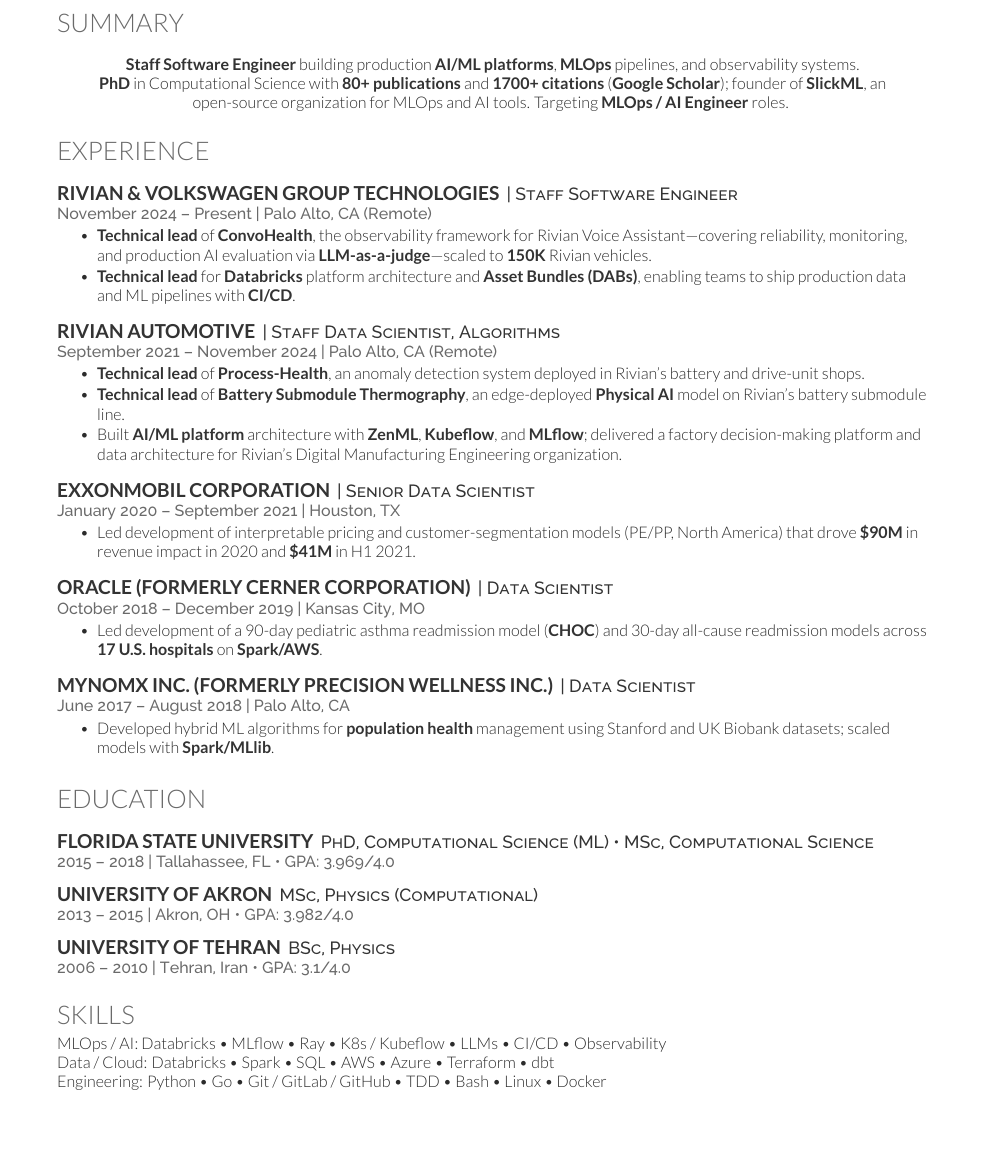
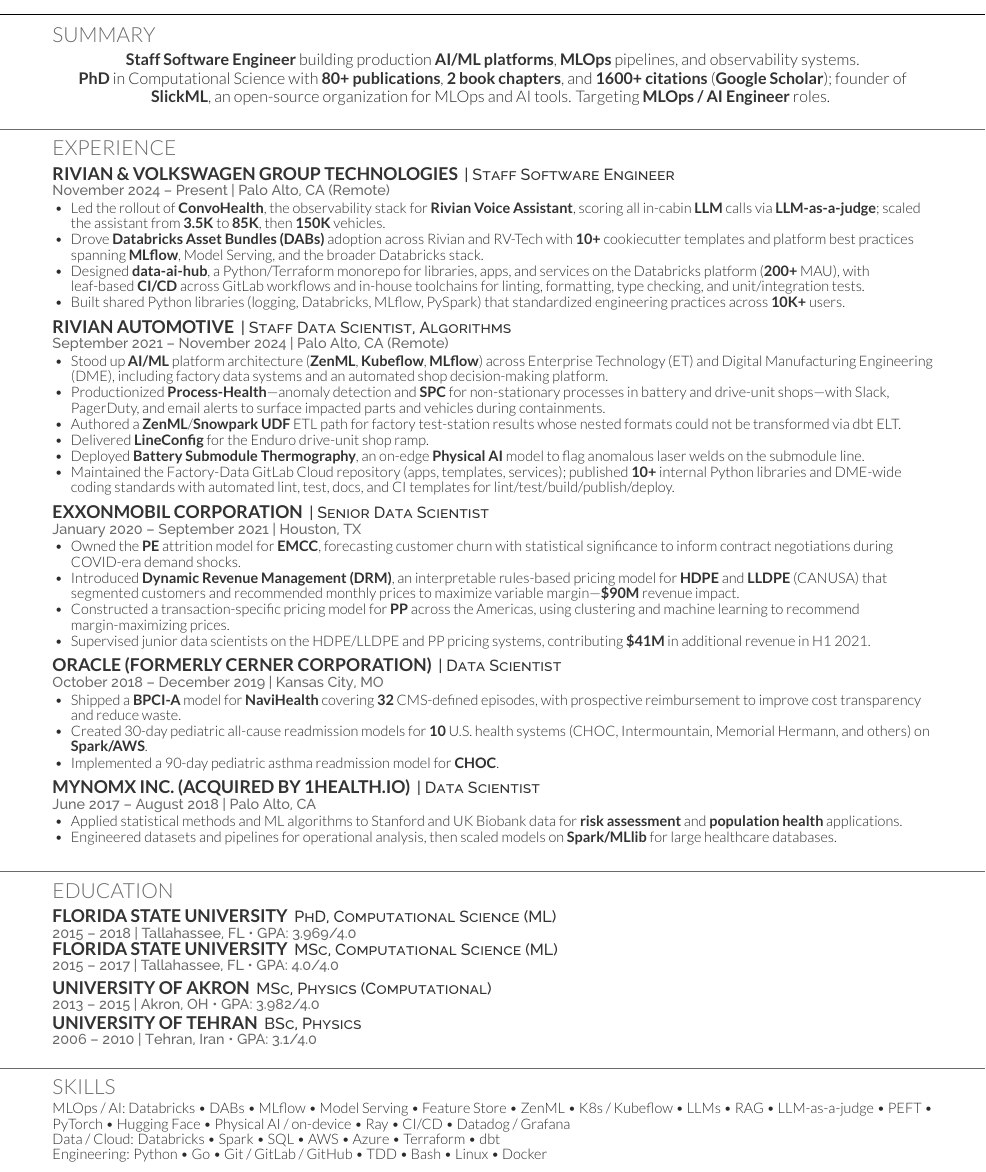
Before and after one commit to amirhessam88/curriculum-vitae, a LaTeX CV (tex/resume.tex): part of the page, cut so that both start at the same text, the shorter picture padded with empty space. Compiled offline with XeLaTeX.

Commit message:
Revamp resume contents ...

```diff
--- a/tex/resume.tex
+++ b/tex/resume.tex
@@ -22,9 +48,9 @@
 \section{Summary}
 \sectionsep
 \rb{Staff Software Engineer} building production \rb{AI/ML platforms}, \rb{MLOps} pipelines, and observability systems.\\
-\rb{PhD} in Computational Science with \rb{80+ publications} and \rb{1700+ citations} (\href{https://scholar.google.com/citations?user=CnHZjFAAAAAJ\&hl=en}{\rb{Google Scholar}}); founder of \href{https://github.com/slickml}{\rb{SlickML}}, an open-source organization for MLOps and AI tools. Targeting \rb{MLOps~/~AI Engineer} roles.
+\rb{PhD} in Computational Science with \rb{80+ publications}, \rb{2 book chapters}, and \rb{1600+ citations} (\href{https://scholar.google.com/citations?user=CnHZjFAAAAAJ\&hl=en}{\rb{Google Scholar}}); founder of \href{https://github.com/slickml}{\rb{SlickML}}, an open-source organization for MLOps and AI tools. Targeting \rb{MLOps~/~AI Engineer} roles.
 \sectionsep
-
+\sectionrule
 \section{Experience}
 
 \sectionsep
@@ -32,8 +58,10 @@
 \descript{| Staff Software Engineer}
 \location{November 2024 -- Present | Palo Alto, CA (Remote)}
 \begin{tightemize}
-\item \rb{Technical lead} of \rb{ConvoHealth}, the observability framework for Rivian Voice Assistant---covering reliability, monitoring, and production AI evaluation via \rb{LLM-as-a-judge}---scaled to \rb{150K} Rivian vehicles.
-\item \rb{Technical lead} for \rb{Databricks} platform architecture and \rb{Asset Bundles (DABs)}, enabling teams to ship production data and ML pipelines with \rb{CI/CD}.
+\item Led the rollout of \rb{ConvoHealth}, the observability stack for \rb{Rivian Voice Assistant}, scoring all in-cabin \rb{LLM} calls via \rb{LLM-as-a-judge}; scaled the assistant from \rb{3.5K} to \rb{85K}, then \rb{150K} vehicles.
+\item Drove \rb{Databricks Asset Bundles (DABs)} adoption across Rivian and RV-Tech with \rb{10+} cookiecutter templates and platform best practices spanning \rb{MLflow}, Model Serving, and the broader Databricks stack.
+\item Designed \rb{data-ai-hub}, a Python/Terraform monorepo for libraries, apps, and services on the Databricks platform (\rb{200+} MAU), with leaf-based \rb{CI/CD} across GitLab workflows and in-house toolchains for linting, formatting, type checking, and unit/integration tests.
+\item Built shared Python libraries (logging, Databricks, MLflow, PySpark) that standardized engineering practices across \rb{10K+} users.
 \end{tightemize}
 
 \sectionsep
@@ -41,9 +69,12 @@
 \descript{| Staff Data Scientist, Algorithms}
 \location{September 2021 -- November 2024 | Palo Alto, CA (Remote)}
 \begin{tightemize}
-\item \rb{Technical lead} of \rb{Process-Health}, an anomaly detection system deployed in Rivian's battery and drive-unit shops.
-\item \rb{Technical lead} of \rb{Battery Submodule Thermography}, an edge-deployed \rb{Physical AI} model on Rivian's battery submodule line.
-\item Built \rb{AI/ML platform} architecture with \rb{ZenML}, \rb{Kubeflow}, and \rb{MLflow}; delivered a factory decision-making platform and data architecture for Rivian's Digital Manufacturing Engineering organization.
+\item Stood up \rb{AI/ML} platform architecture (\rb{ZenML}, \rb{Kubeflow}, \rb{MLflow}) across Enterprise Technology (ET) and Digital Manufacturing Engineering (DME), including factory data systems and an automated shop decision-making platform.
+\item Productionized \rb{Process-Health}---anomaly detection and \rb{SPC} for non-stationary processes in battery and drive-unit shops---with Slack, PagerDuty, and email alerts to surface impacted parts and vehicles during containments.
+\item Authored a \rb{ZenML}/\rb{Snowpark UDF} ETL path for factory test-station results whose nested formats could not be transformed via dbt ELT.
+\item Delivered \rb{LineConfig} for the Enduro drive-unit shop ramp.
+\item Deployed \rb{Battery Submodule Thermography}, an on-edge \rb{Physical AI} model to flag anomalous laser welds on the submodule line.
+\item Maintained the Factory-Data GitLab Cloud repository (apps, templates, services); published \rb{10+} internal Python libraries and DME-wide coding standards with automated lint, test, docs, and CI templates for lint/test/build/publish/deploy.
 \end{tightemize}
 
 \sectionsep
@@ -51,7 +82,10 @@
 \descript{| Senior Data Scientist}
 \location{January 2020 -- September 2021 | Houston, TX}
 \begin{tightemize}
-\item Led development of interpretable pricing and customer-segmentation models (PE/PP, North America) that drove \rb{\$90M} in revenue impact in 2020 and \rb{\$41M} in H1 2021.
+\item Owned the \rb{PE} attrition model for \rb{EMCC}, forecasting customer churn with statistical significance to inform contract negotiations during COVID-era demand shocks.
+\item Introduced \rb{Dynamic Revenue Management (DRM)}, an interpretable rules-based pricing model for \rb{HDPE} and \rb{LLDPE} (CANUSA) that segmented customers and recommended monthly prices to maximize variable margin---\rb{\$90M} revenue impact.
+\item Constructed a transaction-specific pricing model for \rb{PP} across the Americas, using clustering and machine learning to recommend margin-maximizing prices.
+\item Supervised junior data scientists on the HDPE/LLDPE and PP pricing systems, contributing \rb{\$41M} in additional revenue in H1 2021.
 \end{tightemize}
 
 \sectionsep
@@ -59,23 +93,32 @@
 \descript{| Data Scientist}
 \location{October 2018 -- December 2019 | Kansas City, MO}
 \begin{tightemize}
-\item Led development of a 90-day pediatric asthma readmission model (\rb{CHOC}) and 30-day all-cause readmission models across \rb{17 U.S. hospitals} on \rb{Spark/AWS}.
+\item Shipped a \rb{BPCI-A} model for \rb{NaviHealth} covering \rb{32} CMS-defined episodes, with prospective reimbursement to improve cost transparency and reduce waste.
+\item Created 30-day pediatric all-cause readmission models for \rb{10} U.S. health systems (CHOC, Intermountain, Memorial Hermann, and others) on \rb{Spark/AWS}.
+\item Implemented a 90-day pediatric asthma readmission model for \rb{CHOC}.
 \end{tightemize}
 
 \sectionsep
-\runsubsection{Mynomx Inc. (formerly Precision Wellness Inc.)}
+\runsubsection{Mynomx Inc. (acquired by 1health.io)}
 \descript{| Data Scientist}
 \location{June 2017 -- August 2018 | Palo Alto, CA}
 \begin{tightemize}
-\item Developed hybrid ML algorithms for \rb{population health} management using Stanford and UK Biobank datasets; scaled models with \rb{Spark/MLlib}.
+\item Applied statistical methods and ML algorithms to Stanford and UK Biobank data for \rb{risk assessment} and \rb{population health} applications.
+\item Engineered datasets and pipelines for operational analysis, then scaled models on \rb{Spark/MLlib} for large healthcare databases.
 \end{tightemize}
 
 \sectionsep
+\sectionrule
 \section{Education}
 \sectionsep
 \runsubsection{Florida State University}
-\descript{PhD, Computational Science (ML) \textbullet{} MSc, Computational Science}
+\descript{PhD, Computational Science (ML)}
 \location{2015 -- 2018 | Tallahassee, FL \textbullet{} GPA: 3.969/4.0}
+
+\runsubsection{Florida State University}
+\descript{MSc, Computational Science (ML)}
+\location{2015 -- 2017 | Tallahassee, FL \textbullet{} GPA: 4.0/4.0}
+\sectionsep
 \sectionsep
 \runsubsection{University of Akron}
 \descript{MSc, Physics (Computational)}
@@ -86,9 +129,10 @@
 \location{2006 -- 2010 | Tehran, Iran \textbullet{} GPA: 3.1/4.0}
 
 \sectionsep
+\sectionrule
 \section{Skills}
 \begin{minipage}[t]{\textwidth}
-\textbf{MLOps / AI:} Databricks \textbullet{} MLflow \textbullet{} Ray \textbullet{} K8s / Kubeflow \textbullet{} LLMs \textbullet{} CI/CD \textbullet{} Observability \\
+\textbf{MLOps / AI:} Databricks \textbullet{} DABs \textbullet{} MLflow \textbullet{} Model Serving \textbullet{} Feature Store \textbullet{} ZenML \textbullet{} K8s / Kubeflow \textbullet{} LLMs \textbullet{} RAG \textbullet{} LLM-as-a-judge \textbullet{} PEFT \textbullet{} PyTorch \textbullet{} Hugging Face \textbullet{} Physical AI / on-device \textbullet{} Ray \textbullet{} CI/CD \textbullet{} Datadog / Grafana \\
 \textbf{Data / Cloud:} Databricks \textbullet{} Spark \textbullet{} SQL \textbullet{} AWS \textbullet{} Azure \textbullet{} Terraform \textbullet{} dbt \\
 \textbf{Engineering:} Python \textbullet{} Go \textbullet{} Git / GitLab / GitHub \textbullet{} TDD \textbullet{} Bash \textbullet{} Linux \textbullet{} Docker
 \end{minipage}
```
Also changed, not shown: tex/cv.tex (+34 -22 lines), tex/resume.tex (26 more changed lines).
